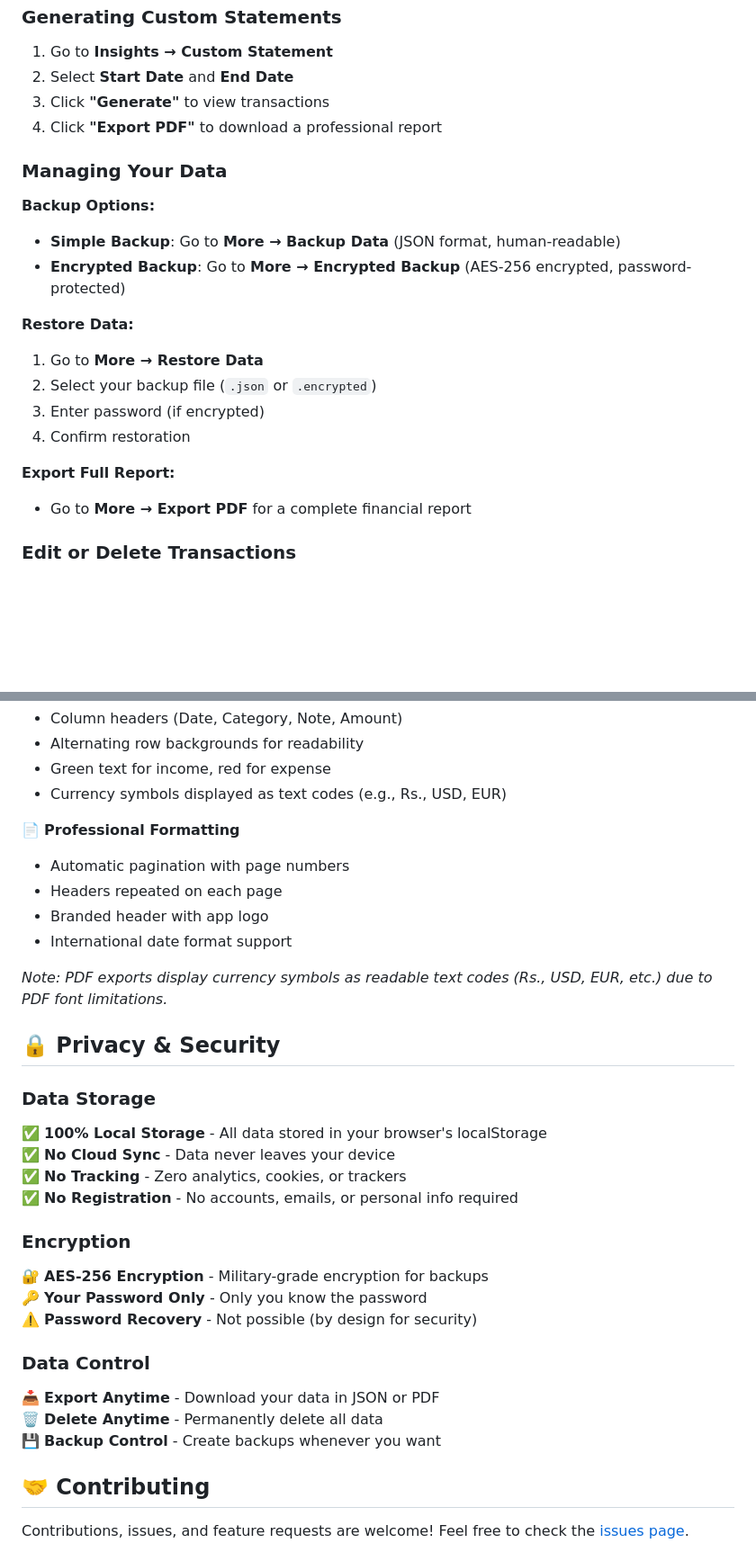
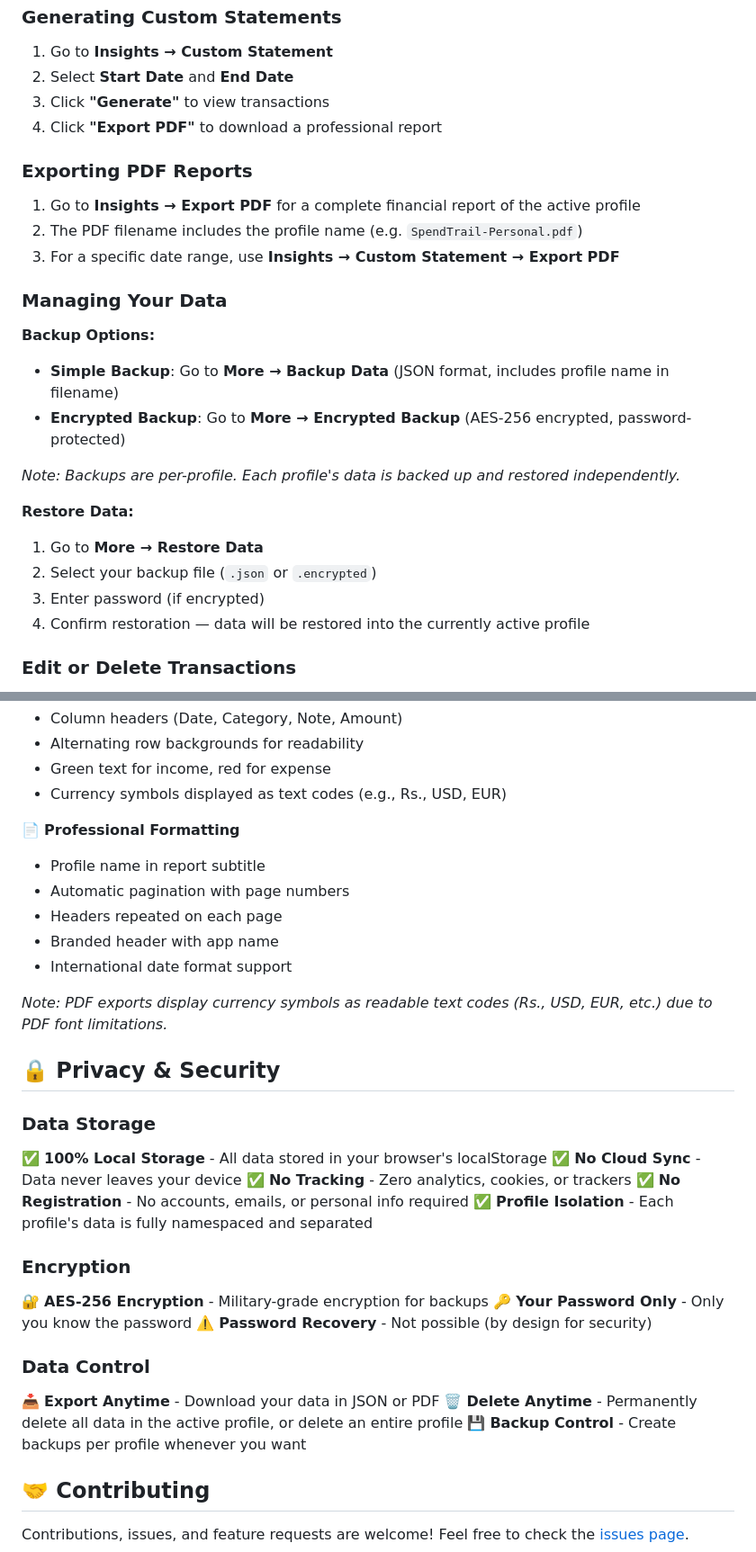
Before and after one commit to mananmadani/SpendTrail, a Markdown page: README.md, 2 parts joined by grey strips. Shown at 90% size. GitHub-like rendering; blank space fills up the shorter version.

```diff
--- a/README.md
+++ b/README.md
@@ -221,23 +243,27 @@ SpendTrail/
 3. Click **"Generate"** to view transactions
 4. Click **"Export PDF"** to download a professional report
 
+### Exporting PDF Reports
+
+1. Go to **Insights → Export PDF** for a complete financial report of the active profile
+2. The PDF filename includes the profile name (e.g. `SpendTrail-Personal.pdf`)
+3. For a specific date range, use **Insights → Custom Statement → Export PDF**
+
 ### Managing Your Data
 
 **Backup Options:**
 
-- **Simple Backup**: Go to **More → Backup Data** (JSON format, human-readable)
+- **Simple Backup**: Go to **More → Backup Data** (JSON format, includes profile name in filename)
 - **Encrypted Backup**: Go to **More → Encrypted Backup** (AES-256 encrypted, password-protected)
+
+*Note: Backups are per-profile. Each profile's data is backed up and restored independently.*
 
 **Restore Data:**
 
 1. Go to **More → Restore Data**
 2. Select your backup file (`.json` or `.encrypted`)
 3. Enter password (if encrypted)
-4. Confirm restoration
-
-**Export Full Report:**
-
-- Go to **More → Export PDF** for a complete financial report
+4. Confirm restoration — data will be restored into the currently active profile
 
 ### Edit or Delete Transactions
 
@@ -263,9 +289,10 @@ SpendTrail generates professional PDF reports with:
 - Currency symbols displayed as text codes (e.g., Rs., USD, EUR)
 
 📄 **Professional Formatting**
+- Profile name in report subtitle
 - Automatic pagination with page numbers
 - Headers repeated on each page
-- Branded header with app logo
+- Branded header with app name
 - International date format support
 
 *Note: PDF exports display currency symbols as readable text codes (Rs., USD, EUR, etc.) due to PDF font limitations.*
@@ -278,6 +305,7 @@ SpendTrail generates professional PDF reports with:
 ✅ **No Cloud Sync** - Data never leaves your device
 ✅ **No Tracking** - Zero analytics, cookies, or trackers
 ✅ **No Registration** - No accounts, emails, or personal info required
+✅ **Profile Isolation** - Each profile's data is fully namespaced and separated
 
 ### Encryption
 
@@ -288,8 +316,8 @@ SpendTrail generates professional PDF reports with:
 ### Data Control
 
 📥 **Export Anytime** - Download your data in JSON or PDF
-🗑️ **Delete Anytime** - Permanently delete all data
-💾 **Backup Control** - Create backups whenever you want
+🗑️ **Delete Anytime** - Permanently delete all data in the active profile, or delete an entire profile
+💾 **Backup Control** - Create backups per profile whenever you want
 
 ## 🤝 Contributing
 
```
Also changed, not shown: other parts of README.md (+46 -11 lines).
